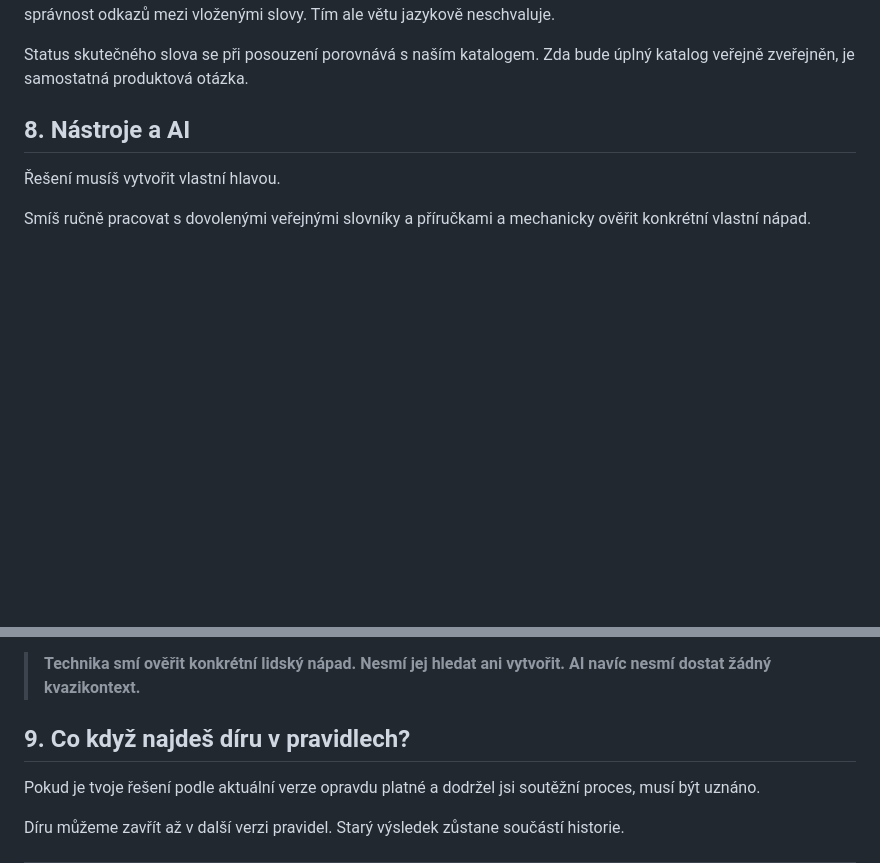
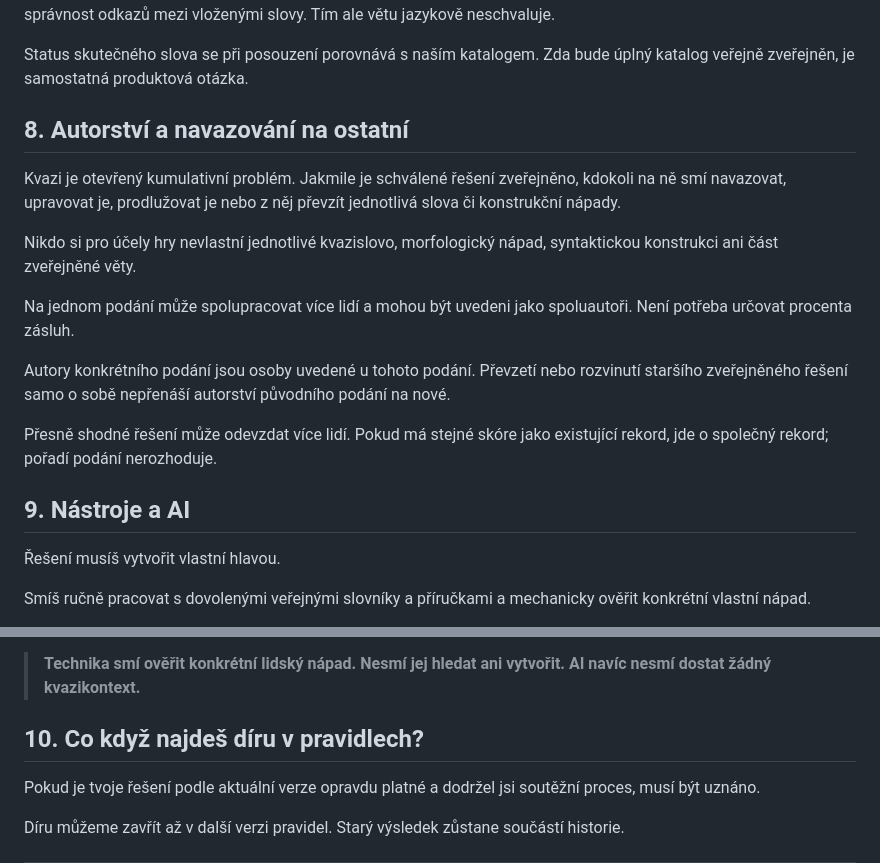
Before and after one commit to bukovskyjosef/kvazi, a Markdown page: docs/rules/01-jak-hrat.md, 2 parts joined by grey strips. GitHub-like rendering; blank space fills up the shorter version.

Commit message:
SPEC #69: define collaborative authorship and reuse

```diff
--- a/docs/rules/01-jak-hrat.md
+++ b/docs/rules/01-jak-hrat.md
@@ -127,7 +127,19 @@ Během vyplňování aplikace kontroluje technická znaková pravidla, úplnost
 
 Status skutečného slova se při posouzení porovnává s naším katalogem. Zda bude úplný katalog veřejně zveřejněn, je samostatná produktová otázka.
 
-## 8. Nástroje a AI
+## 8. Autorství a navazování na ostatní
+
+Kvazi je otevřený kumulativní problém. Jakmile je schválené řešení zveřejněno, kdokoli na ně smí navazovat, upravovat je, prodlužovat je nebo z něj převzít jednotlivá slova či konstrukční nápady.
+
+Nikdo si pro účely hry nevlastní jednotlivé kvazislovo, morfologický nápad, syntaktickou konstrukci ani část zveřejněné věty.
+
+Na jednom podání může spolupracovat více lidí a mohou být uvedeni jako spoluautoři. Není potřeba určovat procenta zásluh.
+
+Autory konkrétního podání jsou osoby uvedené u tohoto podání. Převzetí nebo rozvinutí staršího zveřejněného řešení samo o sobě nepřenáší autorství původního podání na nové.
+
+Přesně shodné řešení může odevzdat více lidí. Pokud má stejné skóre jako existující rekord, jde o společný rekord; pořadí podání nerozhoduje.
+
+## 9. Nástroje a AI
 
 Řešení musíš vytvořit vlastní hlavou.
 
@@ -141,7 +153,7 @@ Nesmíš s ní řešit pravidla hry, kvazitahák, existující či plánovanou k
 
 > **Technika smí ověřit konkrétní lidský nápad. Nesmí jej hledat ani vytvořit. AI navíc nesmí dostat žádný kvazikontext.**
 
-## 9. Co když najdeš díru v pravidlech?
+## 10. Co když najdeš díru v pravidlech?
 
 Pokud je tvoje řešení podle aktuální verze opravdu platné a dodržel jsi soutěžní proces, musí být uznáno.
 
```
